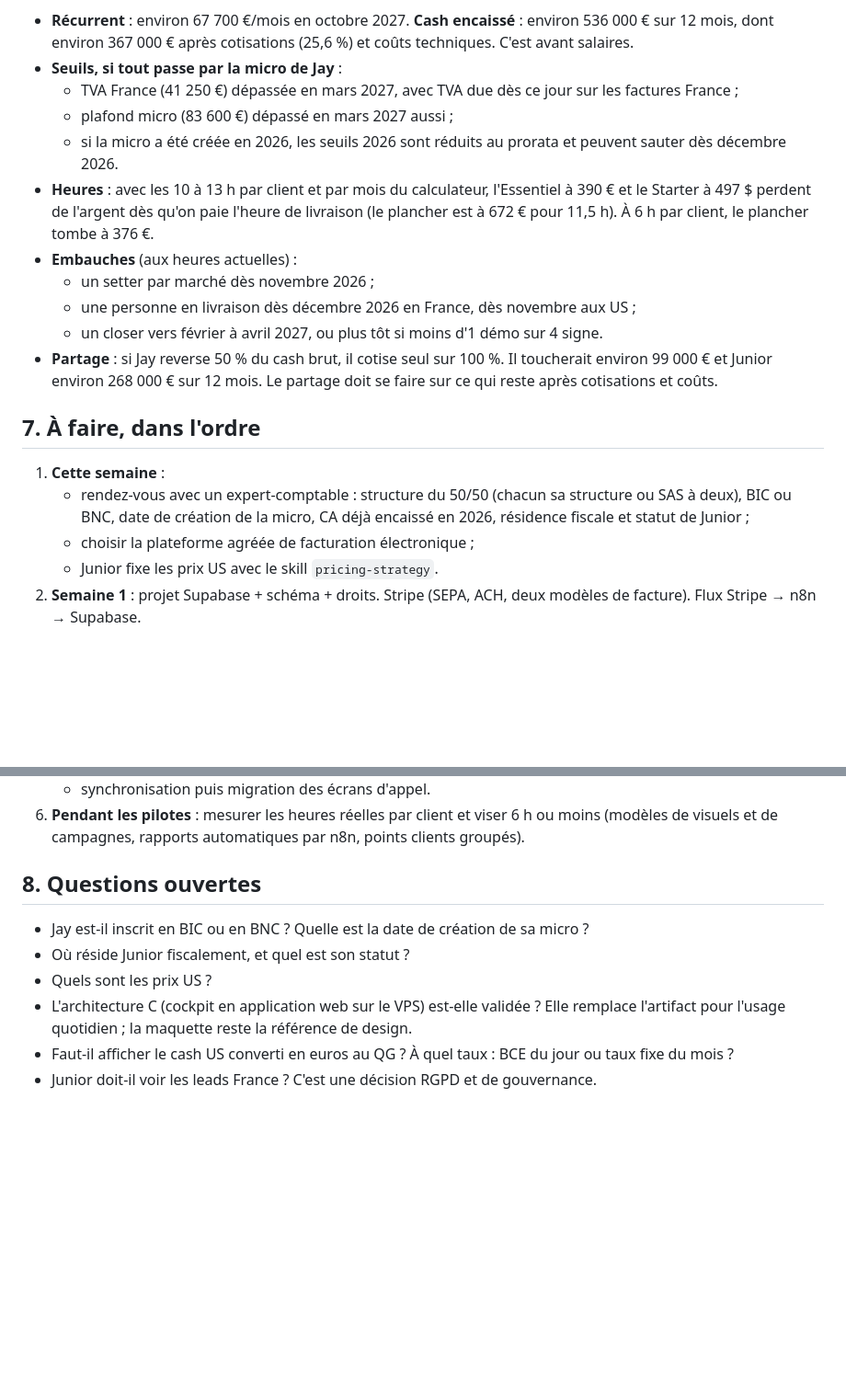
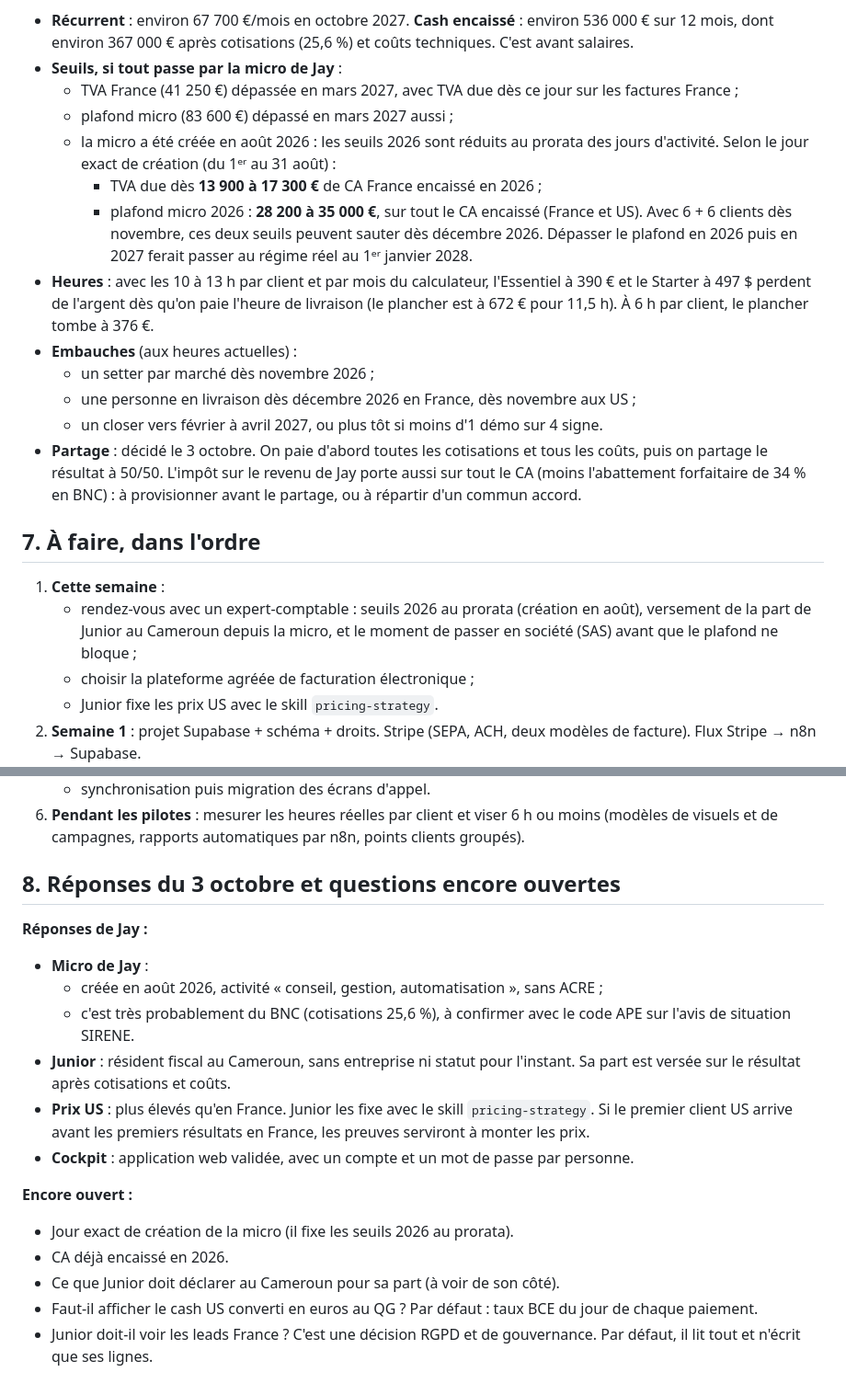
Before and after one commit to jadidipanda-max/n8n, a Markdown page: cockpit/cahier-des-charges.md, 2 parts joined by grey strips. Shown at 92% size. Drawn GitHub-style; blank space fills up the shorter version.

```diff
--- a/cockpit/cahier-des-charges.md
+++ b/cockpit/cahier-des-charges.md
@@ -104,18 +104,21 @@ La simulation est sur 12 mois, de novembre 2026 à octobre 2027. Hypothèses non
 - **Seuils, si tout passe par la micro de Jay** :
   - TVA France (41 250 €) dépassée en mars 2027, avec TVA due dès ce jour sur les factures France ;
   - plafond micro (83 600 €) dépassé en mars 2027 aussi ;
-  - si la micro a été créée en 2026, les seuils 2026 sont réduits au prorata et peuvent sauter dès décembre 2026.
+  - la micro a été créée en août 2026 : les seuils 2026 sont réduits au prorata des jours d'activité. Selon le jour exact de création (du 1ᵉʳ au 31 août) :
+    - TVA due dès **13 900 à 17 300 €** de CA France encaissé en 2026 ;
+    - plafond micro 2026 : **28 200 à 35 000 €**, sur tout le CA encaissé (France et US).
+    Avec 6 + 6 clients dès novembre, ces deux seuils peuvent sauter dès décembre 2026. Dépasser le plafond en 2026 puis en 2027 ferait passer au régime réel au 1ᵉʳ janvier 2028.
 - **Heures** : avec les 10 à 13 h par client et par mois du calculateur, l'Essentiel à 390 € et le Starter à 497 $ perdent de l'argent dès qu'on paie l'heure de livraison (le plancher est à 672 € pour 11,5 h). À 6 h par client, le plancher tombe à 376 €.
 - **Embauches** (aux heures actuelles) :
   - un setter par marché dès novembre 2026 ;
   - une personne en livraison dès décembre 2026 en France, dès novembre aux US ;
   - un closer vers février à avril 2027, ou plus tôt si moins d'1 démo sur 4 signe.
-- **Partage** : si Jay reverse 50 % du cash brut, il cotise seul sur 100 %. Il toucherait environ 99 000 € et Junior environ 268 000 € sur 12 mois. Le partage doit se faire sur ce qui reste après cotisations et coûts.
+- **Partage** : décidé le 3 octobre. On paie d'abord toutes les cotisations et tous les coûts, puis on partage le résultat à 50/50. L'impôt sur le revenu de Jay porte aussi sur tout le CA (moins l'abattement forfaitaire de 34 % en BNC) : à provisionner avant le partage, ou à répartir d'un commun accord.
 
 ## 7. À faire, dans l'ordre
 
 1. **Cette semaine** :
-   - rendez-vous avec un expert-comptable : structure du 50/50 (chacun sa structure ou SAS à deux), BIC ou BNC, date de création de la micro, CA déjà encaissé en 2026, résidence fiscale et statut de Junior ;
+   - rendez-vous avec un expert-comptable : seuils 2026 au prorata (création en août), versement de la part de Junior au Cameroun depuis la micro, et le moment de passer en société (SAS) avant que le plafond ne bloque ;
    - choisir la plateforme agréée de facturation électronique ;
    - Junior fixe les prix US avec le skill `pricing-strategy`.
 2. **Semaine 1** : projet Supabase + schéma + droits. Stripe (SEPA, ACH, deux modèles de facture). Flux Stripe → n8n → Supabase.
@@ -127,11 +130,19 @@ La simulation est sur 12 mois, de novembre 2026 à octobre 2027. Hypothèses non
    - synchronisation puis migration des écrans d'appel.
 6. **Pendant les pilotes** : mesurer les heures réelles par client et viser 6 h ou moins (modèles de visuels et de campagnes, rapports automatiques par n8n, points clients groupés).
 
-## 8. Questions ouvertes
+## 8. Réponses du 3 octobre et questions encore ouvertes
 
-- Jay est-il inscrit en BIC ou en BNC ? Quelle est la date de création de sa micro ?
-- Où réside Junior fiscalement, et quel est son statut ?
-- Quels sont les prix US ?
-- L'architecture C (cockpit en application web sur le VPS) est-elle validée ? Elle remplace l'artifact pour l'usage quotidien ; la maquette reste la référence de design.
-- Faut-il afficher le cash US converti en euros au QG ? À quel taux : BCE du jour ou taux fixe du mois ?
-- Junior doit-il voir les leads France ? C'est une décision RGPD et de gouvernance.
+**Réponses de Jay :**
+- **Micro de Jay** :
+  - créée en août 2026, activité « conseil, gestion, automatisation », sans ACRE ;
+  - c'est très probablement du BNC (cotisations 25,6 %), à confirmer avec le code APE sur l'avis de situation SIRENE.
+- **Junior** : résident fiscal au Cameroun, sans entreprise ni statut pour l'instant. Sa part est versée sur le résultat après cotisations et coûts.
+- **Prix US** : plus élevés qu'en France. Junior les fixe avec le skill `pricing-strategy`. Si le premier client US arrive avant les premiers résultats en France, les preuves serviront à monter les prix.
+- **Cockpit** : application web validée, avec un compte et un mot de passe par personne.
+
+**Encore ouvert :**
+- Jour exact de création de la micro (il fixe les seuils 2026 au prorata).
+- CA déjà encaissé en 2026.
+- Ce que Junior doit déclarer au Cameroun pour sa part (à voir de son côté).
+- Faut-il afficher le cash US converti en euros au QG ? Par défaut : taux BCE du jour de chaque paiement.
+- Junior doit-il voir les leads France ? C'est une décision RGPD et de gouvernance. Par défaut, il lit tout et n'écrit que ses lignes.
```
Also changed, not shown: cockpit/CONTRAT-TECHNIQUE.md (added, +218 -0 lines).
